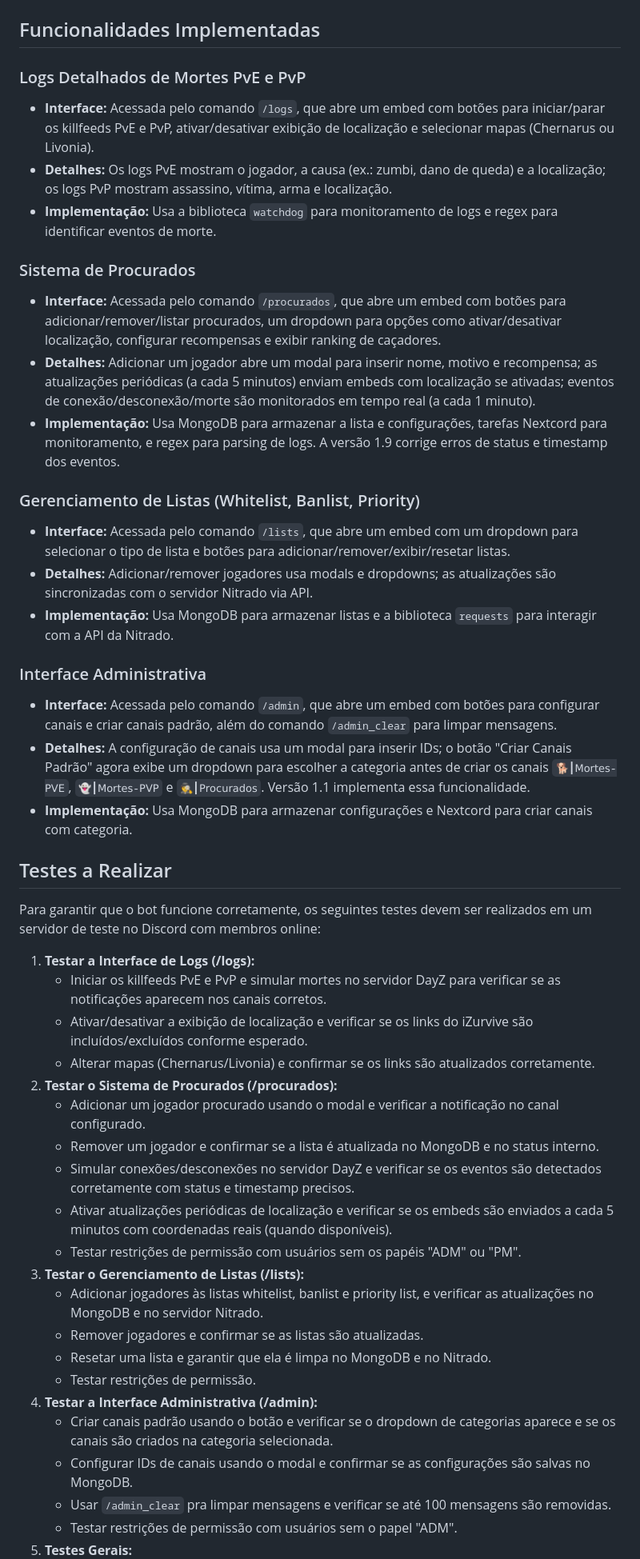
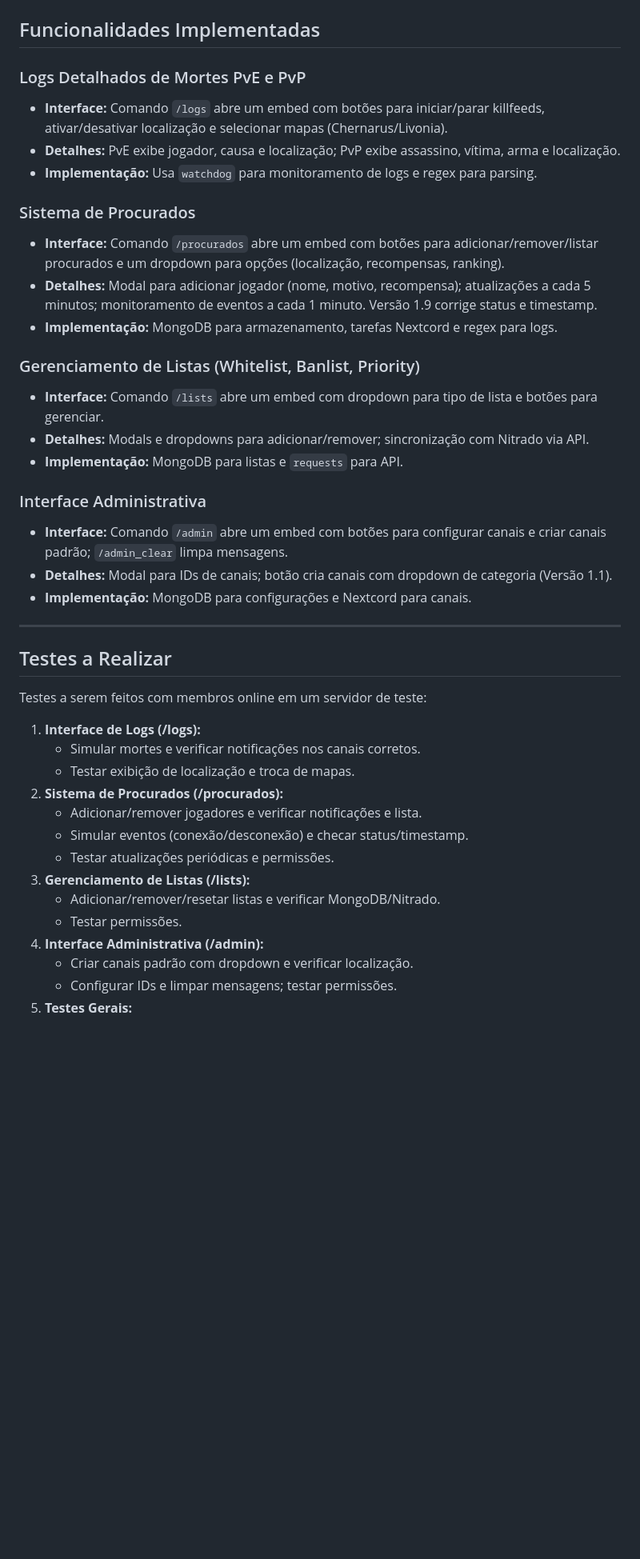
Before and after one commit to LucasDesignerF/DayZ-Bot-Privado-, a Markdown page: README.md, the part around the change printed below. Shown: that part at 80% size. Drawn GitHub-style; blank space fills up the shorter version.

```diff
--- a/README.md
+++ b/README.md
@@ -44,46 +68,45 @@ Bot-Manager-DayZ/
 ## Funcionalidades Implementadas
 
-### Logs Detalhados de Mortes PvE e PvP
-- **Interface:** Acessada pelo comando `/logs`, que abre um embed com botões para iniciar/parar os killfeeds PvE e PvP, ativar/desativar exibição de localização e selecionar mapas (Chernarus ou Livonia).
-- **Detalhes:** Os logs PvE mostram o jogador, a causa (ex.: zumbi, dano de queda) e a localização; os logs PvP mostram assassino, vítima, arma e localização.
-- **Implementação:** Usa a biblioteca `watchdog` para monitoramento de logs e regex para identificar eventos de morte.
+### <i class="fas fa-scroll" style="color: #8b0000; margin-right: 10px;"></i> Logs Detalhados de Mortes PvE e PvP
+- **Interface:** Comando `/logs` abre um embed com botões para iniciar/parar killfeeds, ativar/desativar localização e selecionar mapas (Chernarus/Livonia).
+- **Detalhes:** PvE exibe jogador, causa e localização; PvP exibe assassino, vítima, arma e localização.
+- **Implementação:** Usa <code>watchdog</code> para monitoramento de logs e regex para parsing.
 
-### Sistema de Procurados
-- **Interface:** Acessada pelo comando `/procurados`, que abre um embed com botões para adicionar/remover/listar procurados, um dropdown para opções como ativar/desativar localização, configurar recompensas e exibir ranking de caçadores.
-- **Detalhes:** Adicionar um jogador abre um modal para inserir nome, motivo e recompensa; as atualizações periódicas (a cada 5 minutos) enviam embeds com localização se ativadas; eventos de conexão/desconexão/morte são monitorados em tempo real (a cada 1 minuto).
-- **Implementação:** Usa MongoDB para armazenar a lista e configurações, tarefas Nextcord para monitoramento, e regex para parsing de logs. A versão 1.9 corrige erros de status e timestamp dos eventos.
+### <i class="fas fa-skull" style="color: #8b0000; margin-right: 10px;"></i> Sistema de Procurados
+- **Interface:** Comando `/procurados` abre um embed com botões para adicionar/remover/listar procurados e um dropdown para opções (localização, recompensas, ranking).
+- **Detalhes:** Modal para adicionar jogador (nome, motivo, recompensa); atualizações a cada 5 minutos; monitoramento de eventos a cada 1 minuto. Versão 1.9 corrige status e timestamp.
+- **Implementação:** MongoDB para armazenamento, tarefas Nextcord e regex para logs.
 
-### Gerenciamento de Listas (Whitelist, Banlist, Priority)
-- **Interface:** Acessada pelo comando `/lists`, que abre um embed com um dropdown para selecionar o tipo de lista e botões para adicionar/remover/exibir/resetar listas.
-- **Detalhes:** Adicionar/remover jogadores usa modals e dropdowns; as atualizações são sincronizadas com o servidor Nitrado via API.
-- **Implementação:** Usa MongoDB para armazenar listas e a biblioteca `requests` para interagir com a API da Nitrado.
+### <i class="fas fa-list" style="color: #8b0000; margin-right: 10px;"></i> Gerenciamento de Listas (Whitelist, Banlist, Priority)
+- **Interface:** Comando `/lists` abre um embed com dropdown para tipo de lista e botões para gerenciar.
+- **Detalhes:** Modals e dropdowns para adicionar/remover; sincronização com Nitrado via API.
+- **Implementação:** MongoDB para listas e <code>requests</code> para API.
 
-### Interface Administrativa
-- **Interface:** Acessada pelo comando `/admin`, que abre um embed com botões para configurar canais e criar canais padrão, além do comando `/admin_clear` para limpar mensagens.
-- **Detalhes:** A configuração de canais usa um modal para inserir IDs; o botão "Criar Canais Padrão" agora exibe um dropdown para escolher a categoria antes de criar os canais `🐕┃𝖬𝗈𝗋𝗍𝖾𝗌-𝖯𝖵𝖤`, `👻┃𝖬𝗈𝗋𝗍𝖾𝗌-𝖯𝖵𝖯` e `🕵️┃𝖯𝗋𝗈𝖼𝗎𝗋𝖺𝖽𝗈𝗌`. Versão 1.1 implementa essa funcionalidade.
-- **Implementação:** Usa MongoDB para armazenar configurações e Nextcord para criar canais com categoria.
+### <i class="fas fa-cog" style="color: #8b0000; margin-right: 10px;"></i> Interface Administrativa
+- **Interface:** Comando `/admin` abre um embed com botões para configurar canais e criar canais padrão; `/admin_clear` limpa mensagens.
+- **Detalhes:** Modal para IDs de canais; botão cria canais com dropdown de categoria (Versão 1.1).
+- **Implementação:** MongoDB para configurações e Nextcord para canais.
+
+</div>
+
+---
+
+<div style="background-color: rgba(34, 34, 34, 0.95); border: 1px solid #444; border-radius: 0.5rem; padding: 2rem; margin: 2rem 0; box-shadow: 0 4px 15px rgba(0, 0, 0, 0.5); color: #e5e5e5;">
 
 ## Testes a Realizar
 
-Para garantir que o bot funcione corretamente, os seguintes testes devem ser realizados em um servidor de teste no Discord com membros online:
-1. **Testar a Interface de Logs (/logs):**
-   - Iniciar os killfeeds PvE e PvP e simular mortes no servidor DayZ para verificar se as notificações aparecem nos canais corretos.
-   - Ativar/desativar a exibição de localização e verificar se os links do iZurvive são incluídos/excluídos conforme esperado.
-   - Alterar mapas (Chernarus/Livonia) e confirmar se os links são atualizados corretamente.
-2. **Testar o Sistema de Procurados (/procurados):**
-   - Adicionar um jogador procurado usando o modal e verificar a notificação no canal configurado.
-   - Remover um jogador e confirmar se a lista é atualizada no MongoDB e no status interno.
-   - Simular conexões/desconexões no servidor DayZ e verificar se os eventos são detectados corretamente com status e timestamp precisos.
-   - Ativar atualizações periódicas de localização e verificar se os embeds são enviados a cada 5 minutos com coordenadas reais (quando disponíveis).
-   - Testar restrições de permissão com usuários sem os papéis "ADM" ou "PM".
-3. **Testar o Gerenciamento de Listas (/lists):**
-   - Adicionar jogadores às listas whitelist, banlist e priority list, e verificar as atualizações no MongoDB e no servidor Nitrado.
-   - Remover jogadores e confirmar se as listas são atualizadas.
-   - Resetar uma lista e garantir que ela é limpa no MongoDB e no Nitrado.
-   - Testar restrições de permissão.
-4. **Testar a Interface Administrativa (/admin):**
-   - Criar canais padrão usando o botão e verificar se o dropdown de categorias aparece e se os canais são criados na categoria selecionada.
-   - Configurar IDs de canais usando o modal e confirmar se as configurações são salvas no MongoDB.
-   - Usar `/admin_clear` pra limpar mensagens e verificar se até 100 mensagens são removidas.
-   - Testar restrições de permissão com usuários sem o papel "ADM".
+Testes a serem feitos com membros online em um servidor de teste:
+1. **Interface de Logs (/logs):**
+   - Simular mortes e verificar notificações nos canais corretos.
+   - Testar exibição de localização e troca de mapas.
+2. **Sistema de Procurados (/procurados):**
+   - Adicionar/remover jogadores e verificar notificações e lista.
+   - Simular eventos (conexão/desconexão) e checar status/timestamp.
+   - Testar atualizações periódicas e permissões.
+3. **Gerenciamento de Listas (/lists):**
+   - Adicionar/remover/resetar listas e verificar MongoDB/Nitrado.
+   - Testar permissões.
+4. **Interface Administrativa (/admin):**
+   - Criar canais padrão com dropdown e verificar localização.
+   - Configurar IDs e limpar mensagens; testar permissões.
 5. **Testes Gerais:**
```
Also changed, not shown: other parts of README.md (+63 -20 lines).
